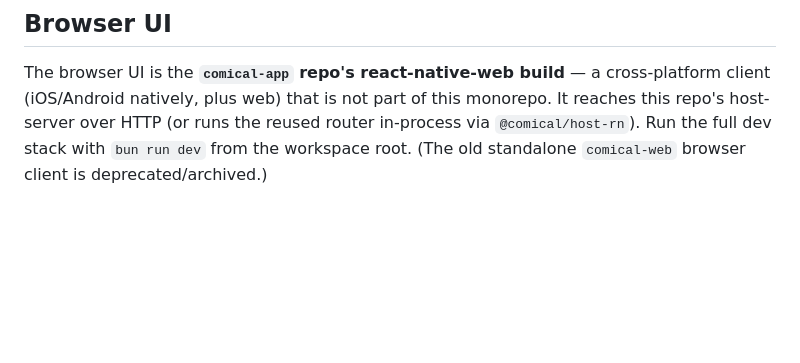
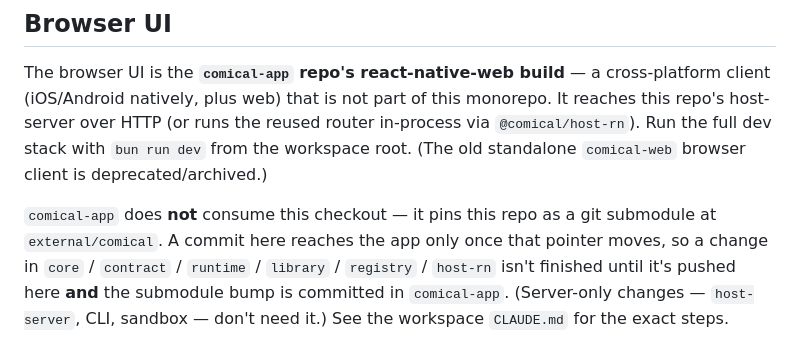
Before and after one commit to porksphere/comical, a Markdown page: CLAUDE.md, the part around the change. Drawn GitHub-style; blank space fills up the shorter version.

Commit message:
Note that a change here isn't shipped until comical-app's submodule bump
comical-app pins this repo at external/comical rather than consuming the
sibling checkout, so anything in the packages it bundles sits unreachable
to the app — and to the on-device runtime — until that pointer moves. Say
so next to the browser-UI note, where the wrong assumption gets made.

```diff
--- a/CLAUDE.md
+++ b/CLAUDE.md
@@ -82,3 +82,9 @@ The browser UI is the **`comical-app` repo's react-native-web build** — a cros
 host-server over HTTP (or runs the reused router in-process via `@comical/host-rn`). Run the full
 dev stack with `bun run dev` from the workspace root. (The old standalone `comical-web` browser
 client is deprecated/archived.)
+
+`comical-app` does **not** consume this checkout — it pins this repo as a git submodule at
+`external/comical`. A commit here reaches the app only once that pointer moves, so a change in
+`core` / `contract` / `runtime` / `library` / `registry` / `host-rn` isn't finished until it's
+pushed here **and** the submodule bump is committed in `comical-app`. (Server-only changes —
+`host-server`, CLI, sandbox — don't need it.) See the workspace `CLAUDE.md` for the exact steps.
```
